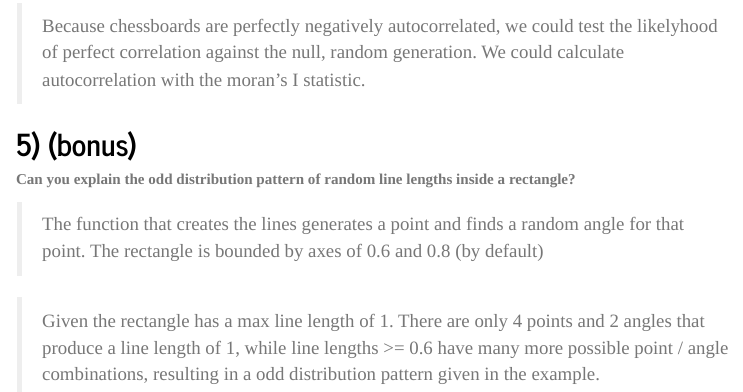
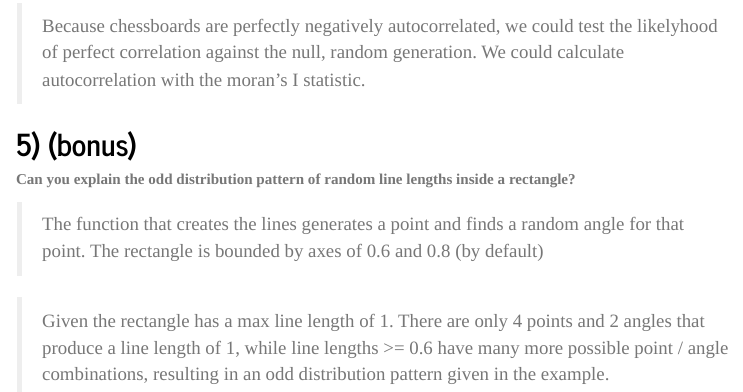
Before and after one commit to vwtyler/GEO200CN, an R Markdown document (week3/week3.Rmd): the page in a window 1100 px wide, from 16520 px down. The pictures show the output file week3/week3.html that the author committed with the source, opened offline; menus at the side of the page are left out.

Commit message:
updated week3 to final version

```diff
--- a/week3/week3.Rmd
+++ b/week3/week3.Rmd
@@ -437,4 +437,4 @@ __Can you explain the odd distribution pattern of random line lengths inside a r
 
 > The function that creates the lines generates a point and finds a random angle for that point. The rectangle is bounded by axes of 0.6 and 0.8 (by default)
 
-> Given the rectangle has a max line length of 1. There are only 4 points and 2 angles that produce a line length of 1, while line lengths >= 0.6 have many more possible point / angle combinations, resulting in a odd distribution pattern given in the example.
+> Given the rectangle has a max line length of 1. There are only 4 points and 2 angles that produce a line length of 1, while line lengths >= 0.6 have many more possible point / angle combinations, resulting in an odd distribution pattern given in the example.
```
Also changed, not shown: week3/data/big.island.dbf, week3/week3.html, week4/lab7.pdf (added), 2 other files.
